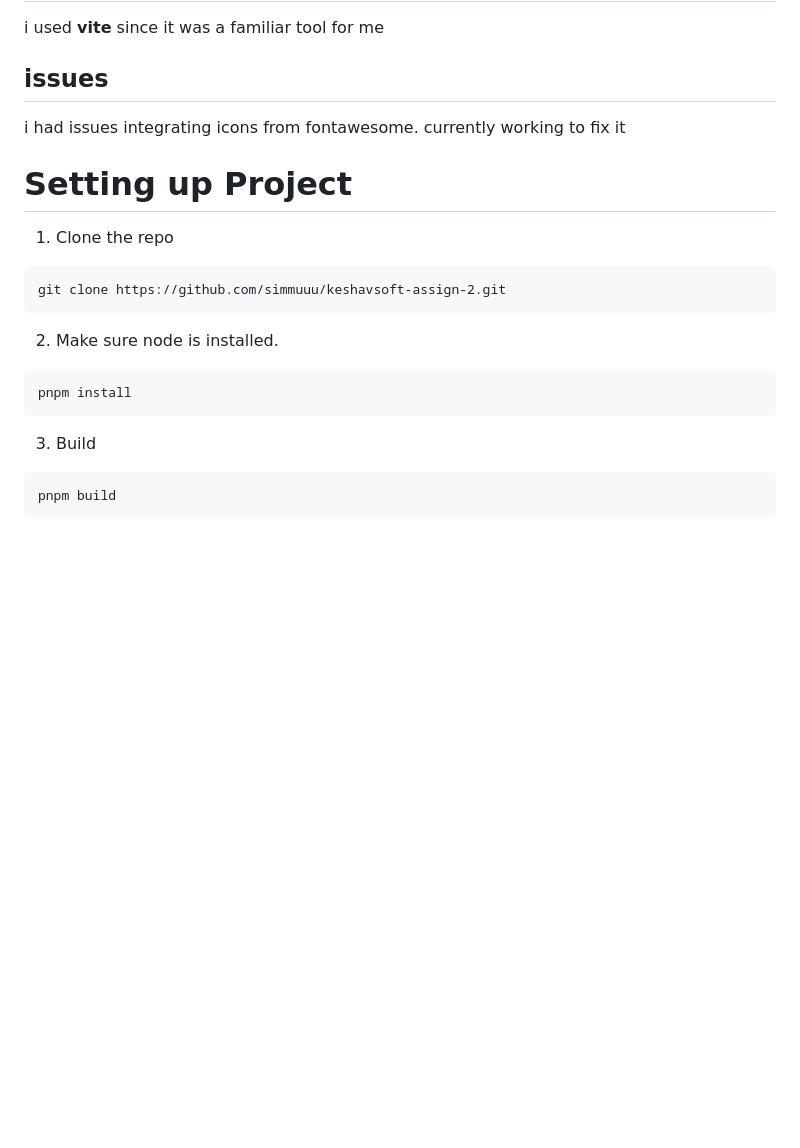
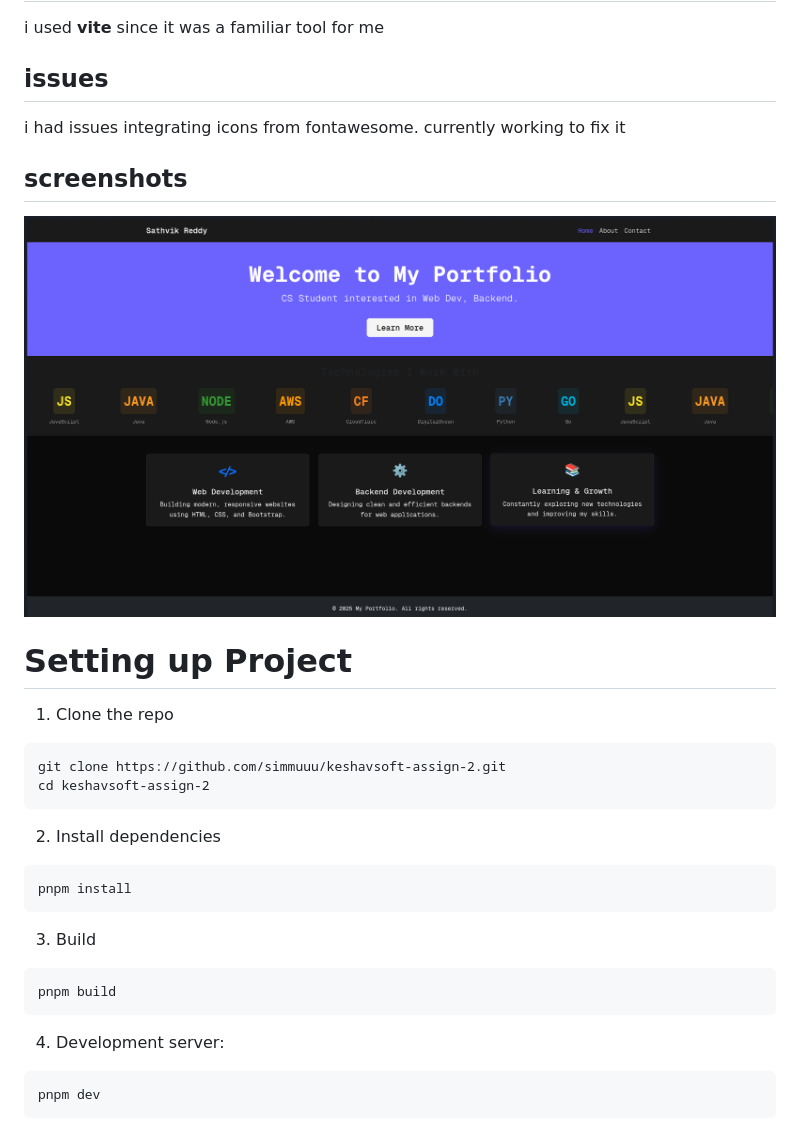
Before and after one commit to simmuuu/keshavsoft-assign-2, a Markdown page: README.md, the part around the change. GitHub-like rendering; pictures changed too: screenshots/homepage.png (added); blank space fills up the shorter version.

````diff
--- a/README.md
+++ b/README.md
@@ -12,13 +12,17 @@ i used **vite** since it was a familiar tool for me
 ## issues
 i had issues integrating icons from fontawesome. currently working to fix it
 
+## screenshots
+![homepage](./screenshots/homepage.png)
+
 # Setting up Project
 1. Clone the repo
 ```
 git clone https://github.com/simmuuu/keshavsoft-assign-2.git
+cd keshavsoft-assign-2
 ```
 
-2. Make sure node is installed.
+2. Install dependencies
 ```
 pnpm install
 ```
@@ -27,3 +31,8 @@ pnpm install
 ```
 pnpm build
 ```
+
+4. Development server:
+```
+pnpm dev
+```
````
Also changed, not shown: 1 other file.
